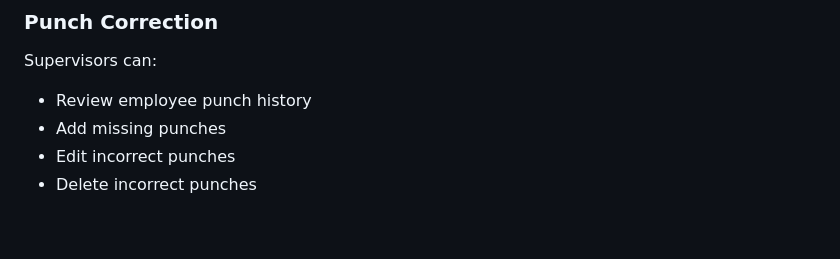
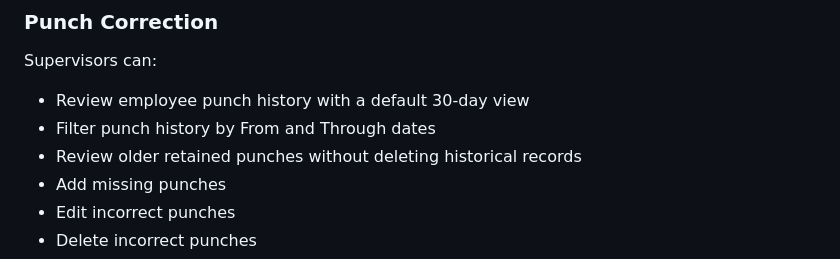
Before and after one commit to kjuenke/IQwurksPunch, a Markdown page: README.md, the part around the change. Rendered like a GitHub page; blank space fills up the shorter version.

Commit message:
Document punch history filtering

```diff
--- a/README.md
+++ b/README.md
@@ -58,7 +58,9 @@ testing, and physical kiosk reboot-recovery testing.
 
 Supervisors can:
 
-- Review employee punch history
+- Review employee punch history with a default 30-day view
+- Filter punch history by From and Through dates
+- Review older retained punches without deleting historical records
 - Add missing punches
 - Edit incorrect punches
 - Delete incorrect punches
```
Also changed, not shown: CHANGELOG.md (+12 -0 lines), docs/AdministratorGuide.md (+10 -0 lines).
